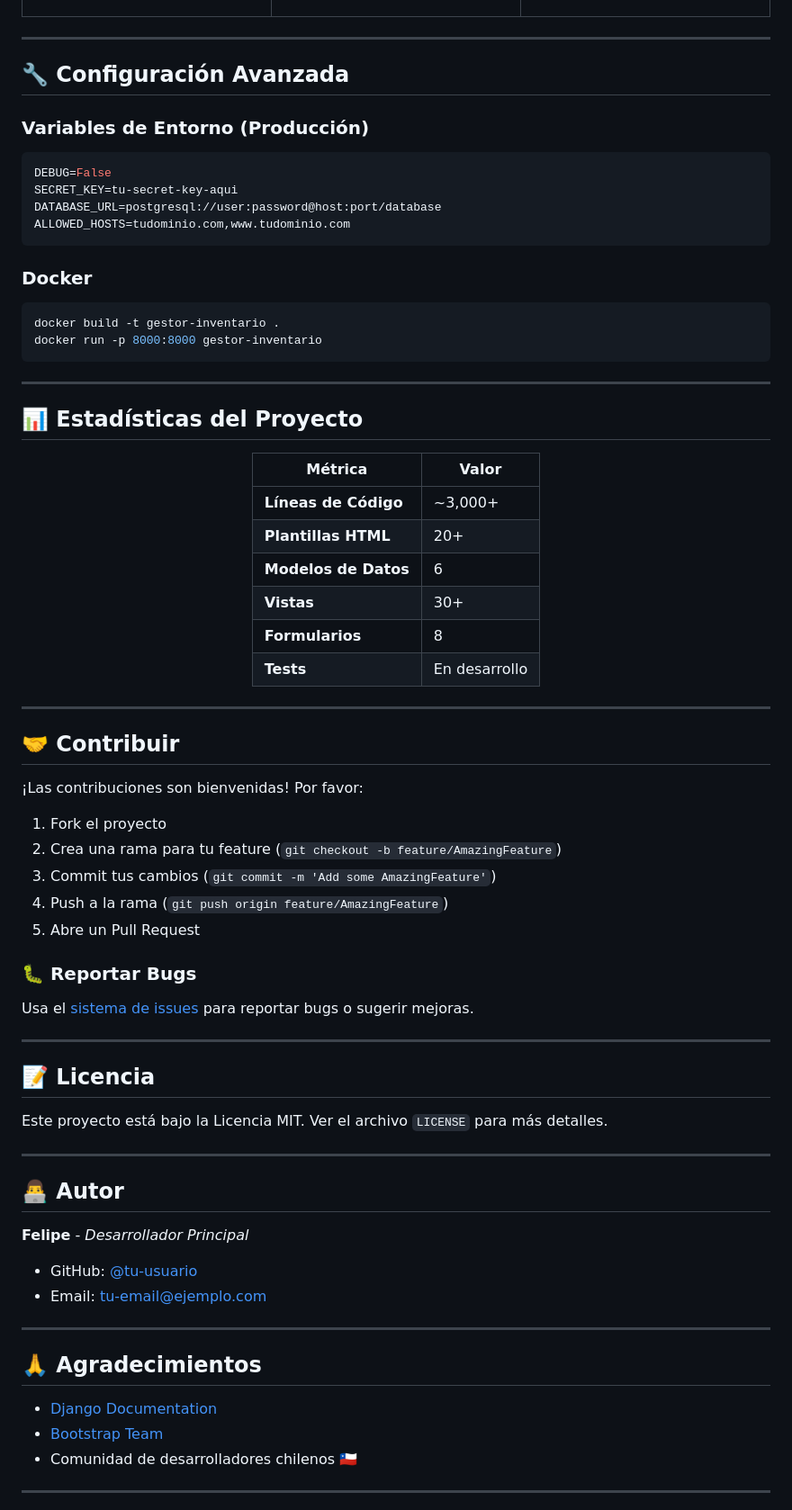
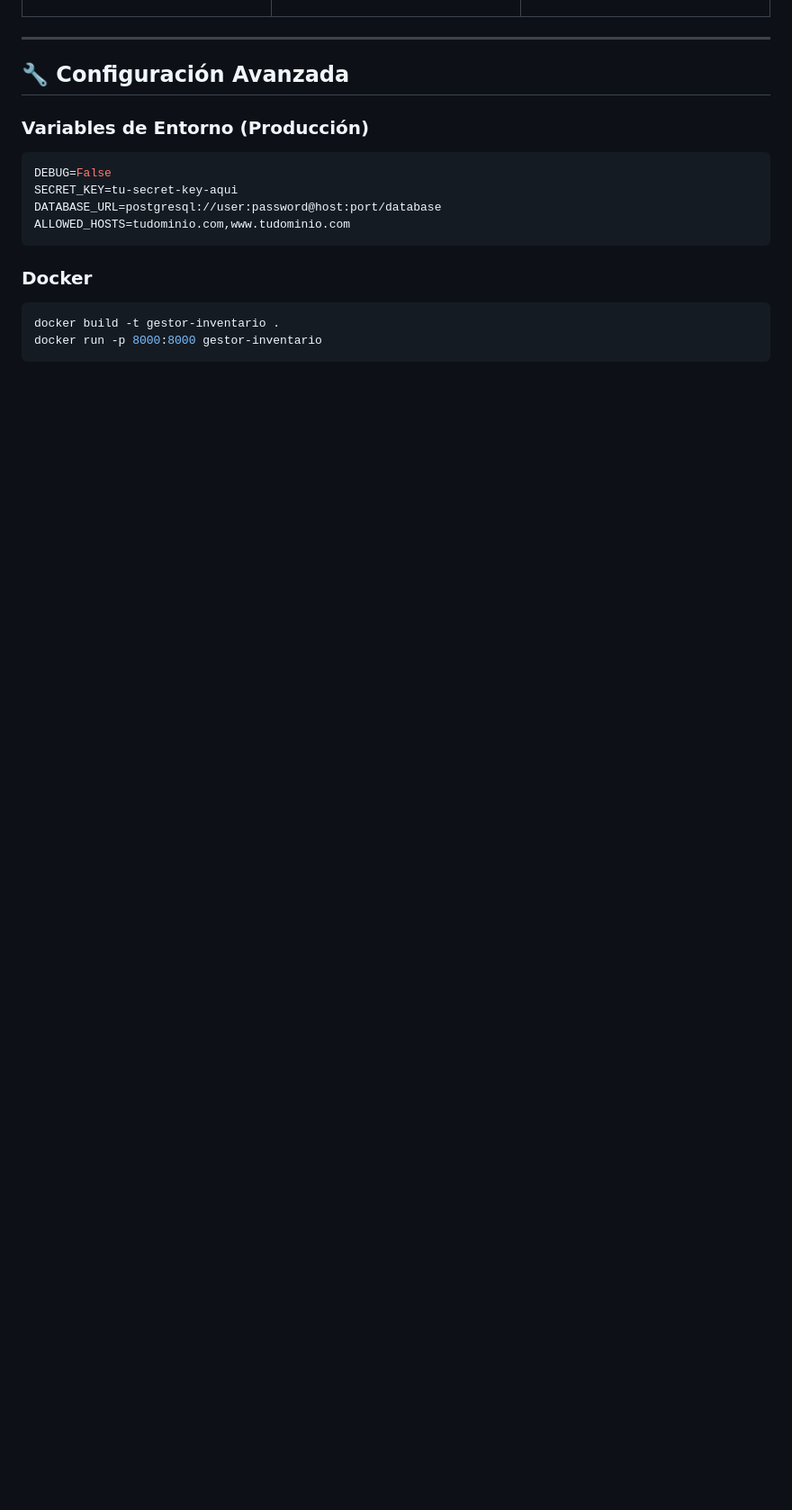
Before and after one commit to lvkhss/GestorInventario, a Markdown page: README.md, the part around one of its changes. Shown at 90% size. GitHub-like rendering; blank space fills up the shorter version.

````diff
--- a/README.md
+++ b/README.md
@@ -210,63 +210,3 @@ ALLOWED_HOSTS=tudominio.com,www.tudominio.com
 docker build -t gestor-inventario .
 docker run -p 8000:8000 gestor-inventario
 ```
-
----
-
-## 📊 Estadísticas del Proyecto
-
-<div align="center">
-
-| Métrica | Valor |
-|---------|-------|
-| **Líneas de Código** | ~3,000+ |
-| **Plantillas HTML** | 20+ |
-| **Modelos de Datos** | 6 |
-| **Vistas** | 30+ |
-| **Formularios** | 8 |
-| **Tests** | En desarrollo |
-
-</div>
-
----
-
-## 🤝 Contribuir
-
-¡Las contribuciones son bienvenidas! Por favor:
-
-1. Fork el proyecto
-2. Crea una rama para tu feature (`git checkout -b feature/AmazingFeature`)
-3. Commit tus cambios (`git commit -m 'Add some AmazingFeature'`)
-4. Push a la rama (`git push origin feature/AmazingFeature`)
-5. Abre un Pull Request
-
-### 🐛 Reportar Bugs
-Usa el [sistema de issues](https://github.com/tu-usuario/GestorInventario/issues) para reportar bugs o sugerir mejoras.
-
----
-
-## 📝 Licencia
-
-Este proyecto está bajo la Licencia MIT. Ver el archivo `LICENSE` para más detalles.
-
----
-
-## 👨‍💻 Autor
-
-**Felipe** - *Desarrollador Principal*
-
-- GitHub: [@tu-usuario](https://github.com/tu-usuario)
-- Email: tu-email@ejemplo.com
-
----
-
-## 🙏 Agradecimientos
-
-- [Django Documentation](https://docs.djangoproject.com/)
-- [Bootstrap Team](https://getbootstrap.com/)
-- Comunidad de desarrolladores chilenos 🇨🇱
-
----
-
-<div align="center">
-
````
Also changed, not shown: other parts of README.md (+0 -12 lines).
